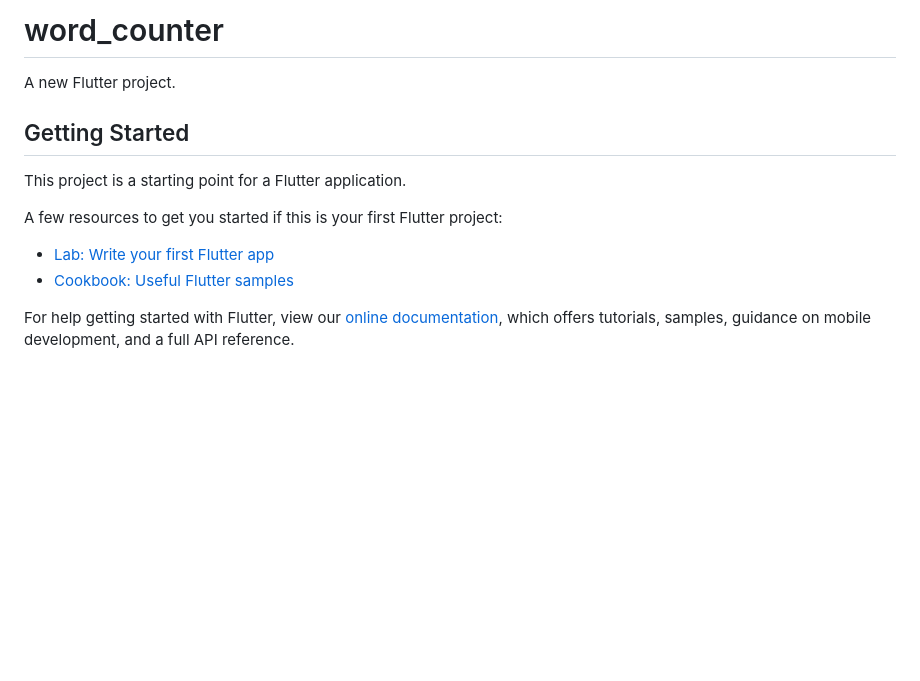
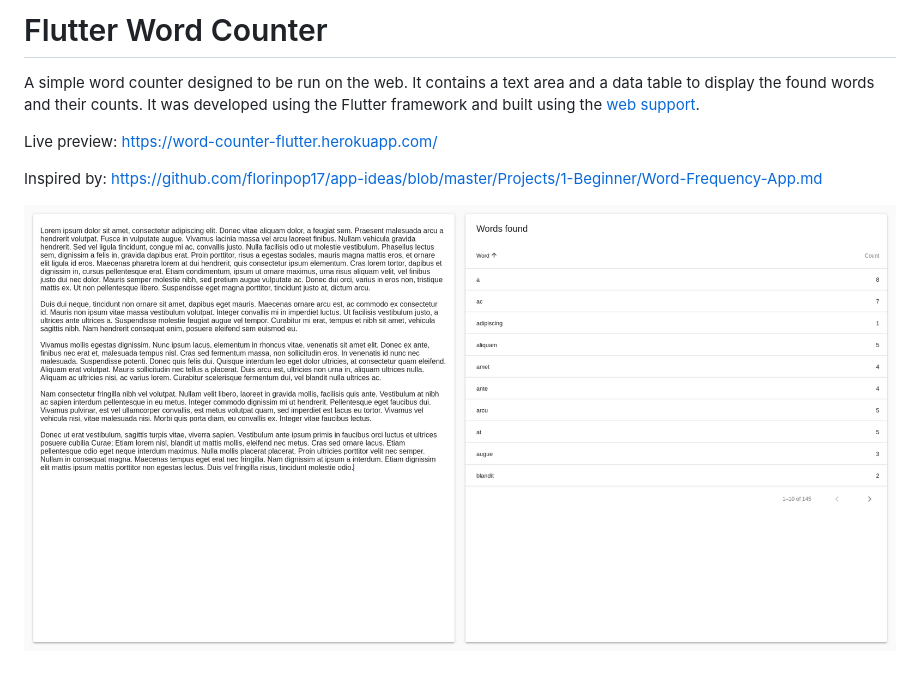
Before and after one commit to mariano-filipe/flutter-word-counter, a Markdown page: README.md, the part around the change. GitHub-like rendering; pictures changed too: flutter-word-counter.png (added); blank space fills up the shorter version.

Commit message:
Improve README

```diff
--- a/README.md
+++ b/README.md
@@ -1,16 +1,9 @@
-# word_counter
+# Flutter Word Counter
 
-A new Flutter project.
+A simple word counter designed to be run on the web. It contains a text area and a data table to display the found words and their counts. It was developed using the Flutter framework and built using the [web support](https://flutter.dev/web).
 
-## Getting Started
+Live preview: https://word-counter-flutter.herokuapp.com/
 
-This project is a starting point for a Flutter application.
+Inspired by: https://github.com/florinpop17/app-ideas/blob/master/Projects/1-Beginner/Word-Frequency-App.md
 
-A few resources to get you started if this is your first Flutter project:
-
-- [Lab: Write your first Flutter app](https://flutter.dev/docs/get-started/codelab)
-- [Cookbook: Useful Flutter samples](https://flutter.dev/docs/cookbook)
-
-For help getting started with Flutter, view our
-[online documentation](https://flutter.dev/docs), which offers tutorials,
-samples, guidance on mobile development, and a full API reference.
+![the home page of the app](flutter-word-counter.png "App's home page")
```
